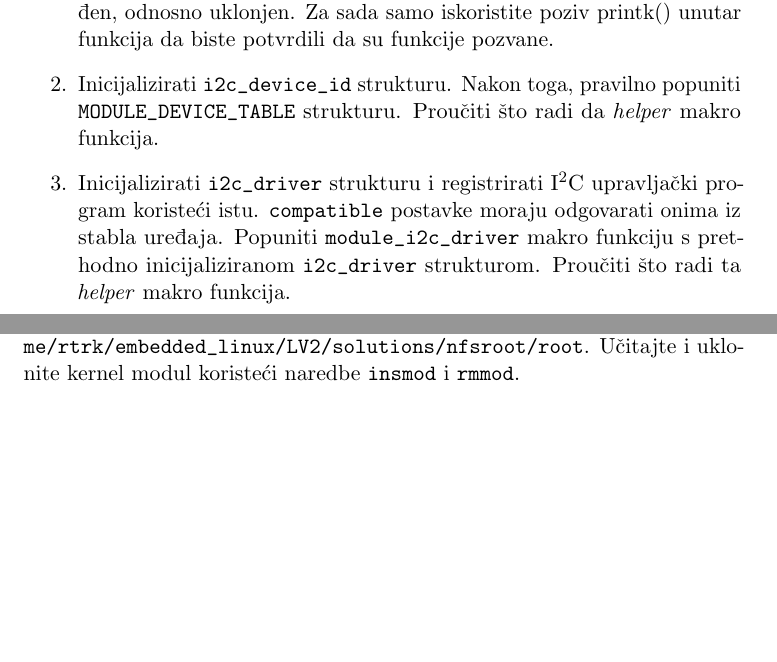
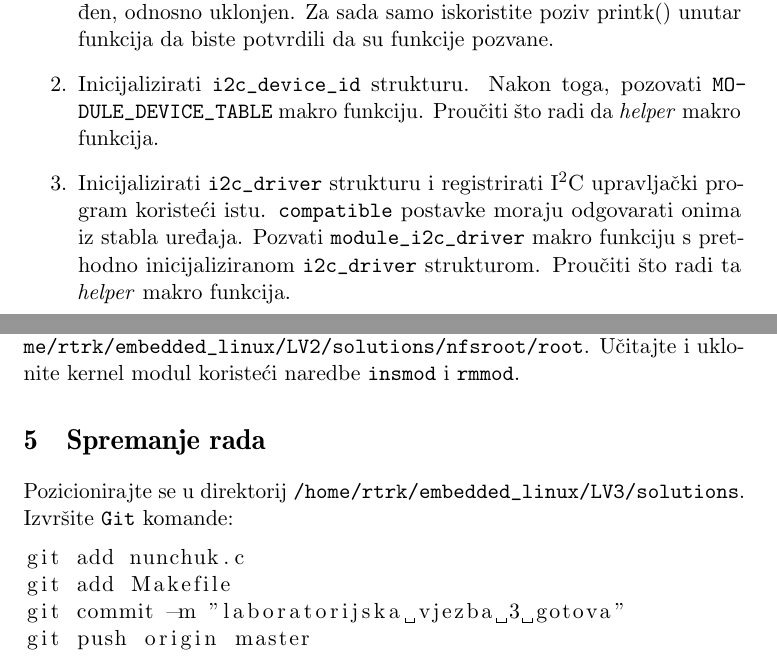
Before and after one commit to dmicunov/feritos-embedded-linux, a LaTeX document (lab3/main.tex): two parts of pages 5 and 7 of 7, joined at a grey line, cut so that both start at the same text, the shorter picture padded with empty space. Compiled offline with pdfLaTeX.

Commit message:
lab3 fixes

```diff
--- a/lab3/main.tex
+++ b/lab3/main.tex
@@ -206,12 +206,12 @@ Unutar \texttt{nunchuk.c} datoteke treba implementirati sljedeće:
 pronađen, odnosno uklonjen. Za sada samo iskoristite poziv printk() unutar
 funkcija da biste potvrdili da su funkcije pozvane.
 	\item Inicijalizirati \texttt{i2c\_device\_id} strukturu. Nakon toga,
-		pravilno popuniti \texttt{MODULE\_DEVICE\_TABLE} strukturu. Proučiti
+		pozovati \texttt{MODULE\_DEVICE\_TABLE} makro funkciju. Proučiti
 		što radi da \textit{helper} makro funkcija.
 	\item Inicijalizirati \texttt{i2c\_driver} strukturu i registrirati
 		I\textsuperscript{2}C upravljački program koristeći istu.
 		\texttt{compatible} postavke moraju odgovarati onima iz stabla
-		uređaja. Popuniti \texttt{module\_i2c\_driver} makro funkciju s
+		uređaja. Pozvati \texttt{module\_i2c\_driver} makro funkciju s
 		prethodno inicijaliziranom \texttt{i2c\_driver} strukturom.
 		Proučiti što radi ta \textit{helper} makro funkcija.
 \end{enumerate}
@@ -273,4 +273,14 @@ make
 od ploče \texttt{/home/rtrk/embedded\_linux/LV2/solutions/nfsroot/root}.
 Učitajte i uklonite kernel modul koristeći naredbe \texttt{insmod} i \texttt{rmmod}.
 
+\section{Spremanje rada}
+Pozicionirajte se u direktorij \texttt{/home/rtrk/embedded\_linux/LV3/solutions}.
+Izvršite \texttt{Git} komande:
+\begin{lstlisting}[language=bash]
+git add nunchuk.c
+git add Makefile
+git commit -m "laboratorijska vjezba 3 gotova"
+git push origin master
+\end{lstlisting}
+
 \end{document}
```
